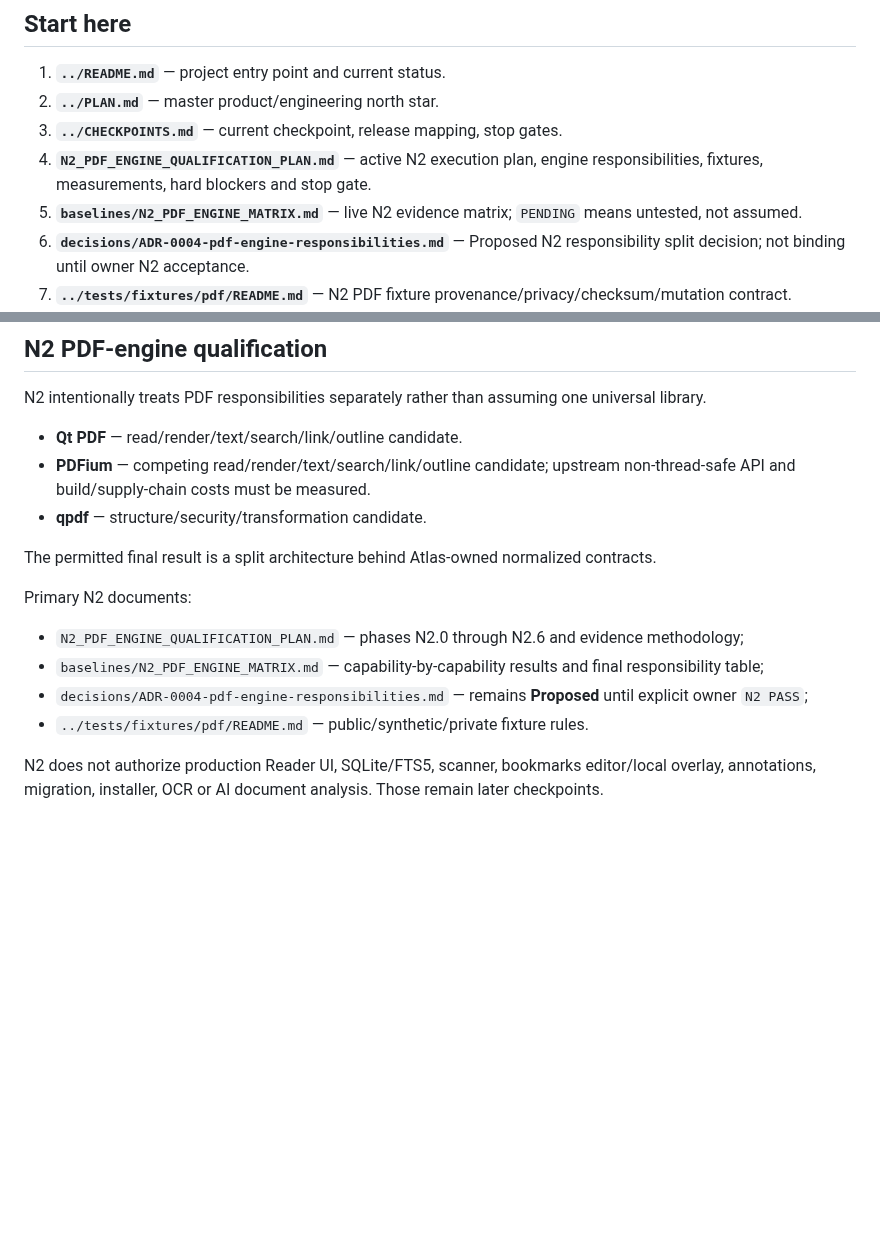
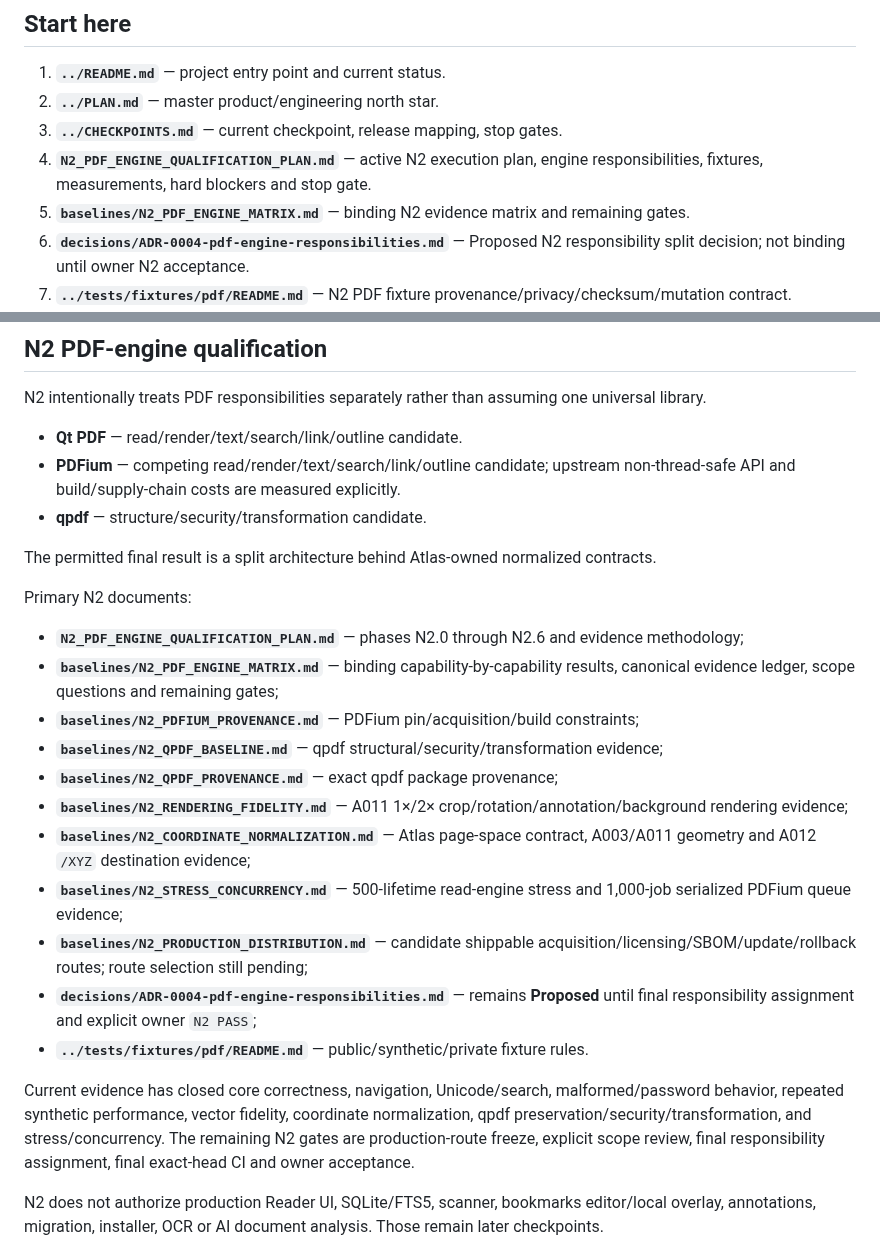
Before and after one commit to AbubakarYasir/Atlas-Reader, a Markdown page: docs/README.md, 2 parts joined by grey strips. Drawn GitHub-style; blank space fills up the shorter version.

Commit message:
docs(n2): index stress and production distribution baselines

```diff
--- a/docs/README.md
+++ b/docs/README.md
@@ -8,7 +8,7 @@ Use this page to find the authoritative document instead of duplicating requirem
 2. **`../PLAN.md`** — master product/engineering north star.
 3. **`../CHECKPOINTS.md`** — current checkpoint, release mapping, stop gates.
 4. **`N2_PDF_ENGINE_QUALIFICATION_PLAN.md`** — active N2 execution plan, engine responsibilities, fixtures, measurements, hard blockers and stop gate.
-5. **`baselines/N2_PDF_ENGINE_MATRIX.md`** — live N2 evidence matrix; `PENDING` means untested, not assumed.
+5. **`baselines/N2_PDF_ENGINE_MATRIX.md`** — binding N2 evidence matrix and remaining gates.
 6. **`decisions/ADR-0004-pdf-engine-responsibilities.md`** — Proposed N2 responsibility split decision; not binding until owner N2 acceptance.
 7. **`../tests/fixtures/pdf/README.md`** — N2 PDF fixture provenance/privacy/checksum/mutation contract.
 8. **`FEATURE_SCOPE_2_0.md`** — binding Windows 2.0 feature scope.
@@ -42,17 +42,26 @@ N0 and N1 are Accepted. N2 is active. A passed checkpoint cannot be reopened wit
 N2 intentionally treats PDF responsibilities separately rather than assuming one universal library.
 
 - **Qt PDF** — read/render/text/search/link/outline candidate.
-- **PDFium** — competing read/render/text/search/link/outline candidate; upstream non-thread-safe API and build/supply-chain costs must be measured.
+- **PDFium** — competing read/render/text/search/link/outline candidate; upstream non-thread-safe API and build/supply-chain costs are measured explicitly.
 - **qpdf** — structure/security/transformation candidate.
 
 The permitted final result is a split architecture behind Atlas-owned normalized contracts.
 
 Primary N2 documents:
 
-- `N2_PDF_ENGINE_QUALIFICATION_PLAN.md` — phases N2.0 through N2.6 and evidence methodology;
-- `baselines/N2_PDF_ENGINE_MATRIX.md` — capability-by-capability results and final responsibility table;
-- `decisions/ADR-0004-pdf-engine-responsibilities.md` — remains **Proposed** until explicit owner `N2 PASS`;
-- `../tests/fixtures/pdf/README.md` — public/synthetic/private fixture rules.
+- **`N2_PDF_ENGINE_QUALIFICATION_PLAN.md`** — phases N2.0 through N2.6 and evidence methodology;
+- **`baselines/N2_PDF_ENGINE_MATRIX.md`** — binding capability-by-capability results, canonical evidence ledger, scope questions and remaining gates;
+- **`baselines/N2_PDFIUM_PROVENANCE.md`** — PDFium pin/acquisition/build constraints;
+- **`baselines/N2_QPDF_BASELINE.md`** — qpdf structural/security/transformation evidence;
+- **`baselines/N2_QPDF_PROVENANCE.md`** — exact qpdf package provenance;
+- **`baselines/N2_RENDERING_FIDELITY.md`** — A011 1×/2× crop/rotation/annotation/background rendering evidence;
+- **`baselines/N2_COORDINATE_NORMALIZATION.md`** — Atlas page-space contract, A003/A011 geometry and A012 `/XYZ` destination evidence;
+- **`baselines/N2_STRESS_CONCURRENCY.md`** — 500-lifetime read-engine stress and 1,000-job serialized PDFium queue evidence;
+- **`baselines/N2_PRODUCTION_DISTRIBUTION.md`** — candidate shippable acquisition/licensing/SBOM/update/rollback routes; route selection still pending;
+- **`decisions/ADR-0004-pdf-engine-responsibilities.md`** — remains **Proposed** until final responsibility assignment and explicit owner `N2 PASS`;
+- **`../tests/fixtures/pdf/README.md`** — public/synthetic/private fixture rules.
+
+Current evidence has closed core correctness, navigation, Unicode/search, malformed/password behavior, repeated synthetic performance, vector fidelity, coordinate normalization, qpdf preservation/security/transformation, and stress/concurrency. The remaining N2 gates are production-route freeze, explicit scope review, final responsibility assignment, final exact-head CI and owner acceptance.
 
 N2 does not authorize production Reader UI, SQLite/FTS5, scanner, bookmarks editor/local overlay, annotations, migration, installer, OCR or AI document analysis. Those remain later checkpoints.
 
```
